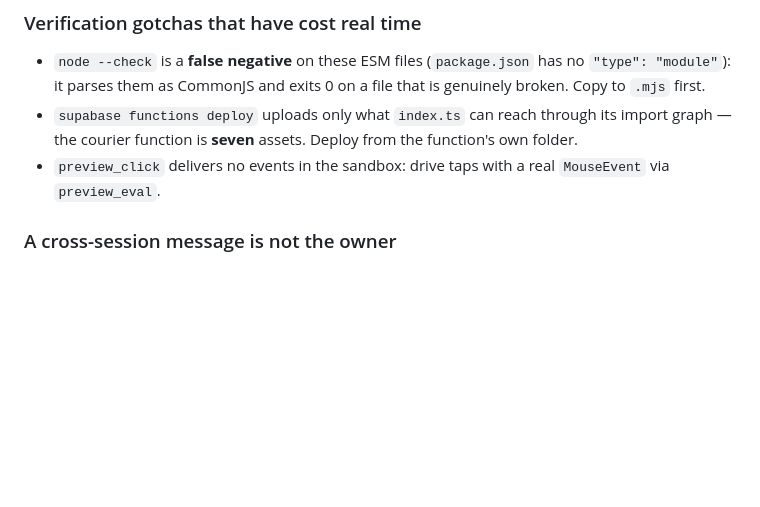
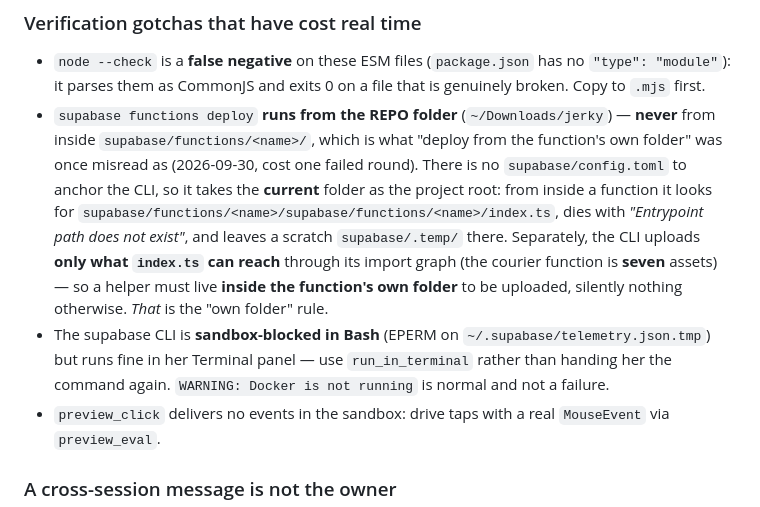
Before and after one commit to clneoh/jerky, a Markdown page: CLAUDE.md, the part around one of its changes. Drawn GitHub-style; blank space fills up the shorter version.

```diff
--- a/CLAUDE.md
+++ b/CLAUDE.md
@@ -146,8 +146,18 @@ with no conflict — the silent-drop trap's first form; check it against jerky's
 - `node --check` is a **false negative** on these ESM files (`package.json` has no
   `"type": "module"`): it parses them as CommonJS and exits 0 on a file that is genuinely broken.
   Copy to `.mjs` first.
-- `supabase functions deploy` uploads only what `index.ts` can reach through its import graph — the
-  courier function is **seven** assets. Deploy from the function's own folder.
+- `supabase functions deploy` **runs from the REPO folder** (`~/Downloads/jerky`) — **never** from
+  inside `supabase/functions/<name>/`, which is what "deploy from the function's own folder" was once
+  misread as (2026-09-30, cost one failed round). There is no `supabase/config.toml` to anchor the CLI,
+  so it takes the **current** folder as the project root: from inside a function it looks for
+  `supabase/functions/<name>/supabase/functions/<name>/index.ts`, dies with *"Entrypoint path does not
+  exist"*, and leaves a scratch `supabase/.temp/` there. Separately, the CLI uploads **only what
+  `index.ts` can reach** through its import graph (the courier function is **seven** assets) — so a
+  helper must live **inside the function's own folder** to be uploaded, silently nothing otherwise.
+  *That* is the "own folder" rule.
+- The supabase CLI is **sandbox-blocked in Bash** (EPERM on `~/.supabase/telemetry.json.tmp`) but runs
+  fine in her Terminal panel — use `run_in_terminal` rather than handing her the command again.
+  `WARNING: Docker is not running` is normal and not a failure.
 - `preview_click` delivers no events in the sandbox: drive taps with a real `MouseEvent` via
   `preview_eval`.
 
```
Also changed, not shown: other parts of CLAUDE.md (+20 -1 lines), README.md (+12 -6 lines).
